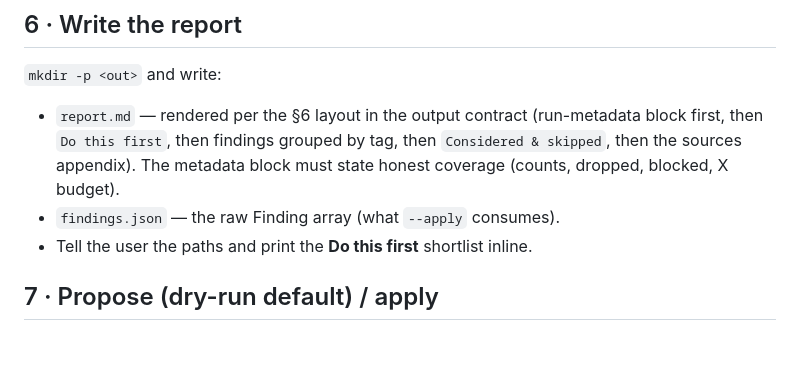
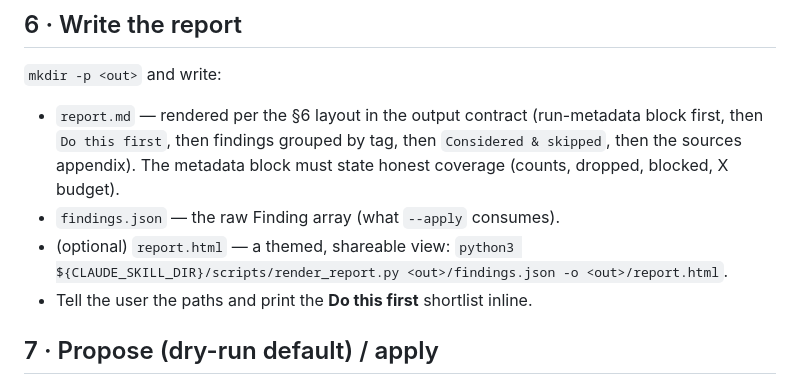
Before and after one commit to lucascashwell3-ai/Skillproof, a Markdown page: SKILL.md, the part around the change. GitHub-like rendering; blank space fills up the shorter version.

```diff
--- a/SKILL.md
+++ b/SKILL.md
@@ -102,6 +102,8 @@ Collect all returned Findings. Then, per `references/output-contract.md`:
   `Do this first`, then findings grouped by tag, then `Considered & skipped`, then the sources
   appendix). The metadata block must state honest coverage (counts, dropped, blocked, X budget).
 - `findings.json` — the raw Finding array (what `--apply` consumes).
+- (optional) `report.html` — a themed, shareable view:
+  `python3 ${CLAUDE_SKILL_DIR}/scripts/render_report.py <out>/findings.json -o <out>/report.html`.
 - Tell the user the paths and print the **Do this first** shortlist inline.
 
 ## 7 · Propose (dry-run default) / apply
```
Also changed, not shown: README.md (+11 -3 lines), portfolio/preview.png (added), 4 other files.
